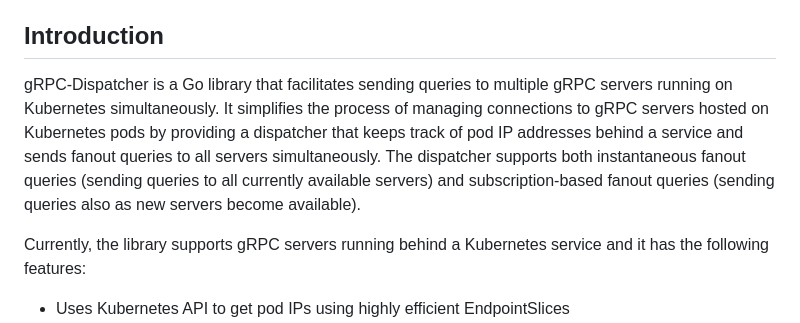
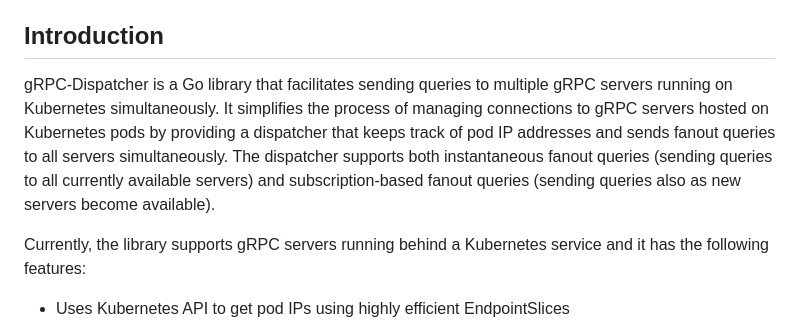
Before and after one commit to kubetail-org/grpc-dispatcher-go, a Markdown page: README.md, the part around the change printed below. Rendered like a GitHub page.

```diff
--- a/README.md
+++ b/README.md
@@ -4,7 +4,7 @@ gRPC-Dispatcher is a Go library that facilitates sending queries to multiple gRP
 
 ## Introduction
 
-gRPC-Dispatcher is a Go library that facilitates sending queries to multiple gRPC servers running on Kubernetes simultaneously. It simplifies the process of managing connections to gRPC servers hosted on Kubernetes pods by providing a dispatcher that keeps track of pod IP addresses behind a service and sends fanout queries to all servers simultaneously. The dispatcher supports both instantaneous fanout queries (sending queries to all currently available servers) and subscription-based fanout queries (sending queries also as new servers become available).
+gRPC-Dispatcher is a Go library that facilitates sending queries to multiple gRPC servers running on Kubernetes simultaneously. It simplifies the process of managing connections to gRPC servers hosted on Kubernetes pods by providing a dispatcher that keeps track of pod IP addresses and sends fanout queries to all servers simultaneously. The dispatcher supports both instantaneous fanout queries (sending queries to all currently available servers) and subscription-based fanout queries (sending queries also as new servers become available).
 
 Currently, the library supports gRPC servers running behind a Kubernetes service and it has the following features:
 
```
Also changed, not shown: other parts of README.md (+1 -1 lines).
